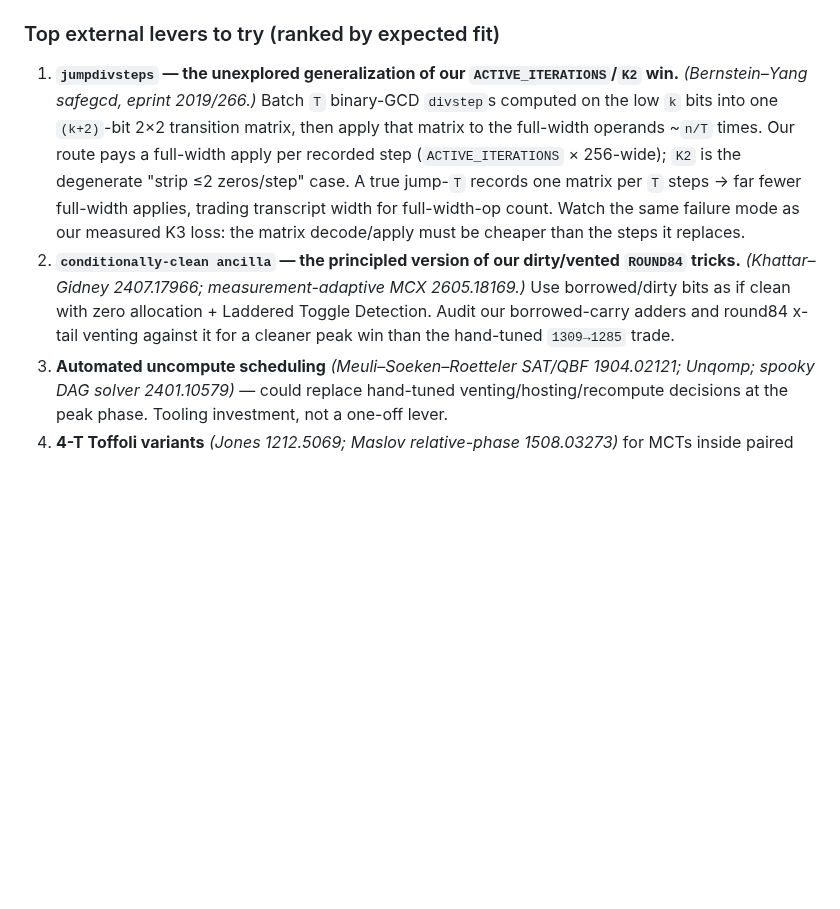
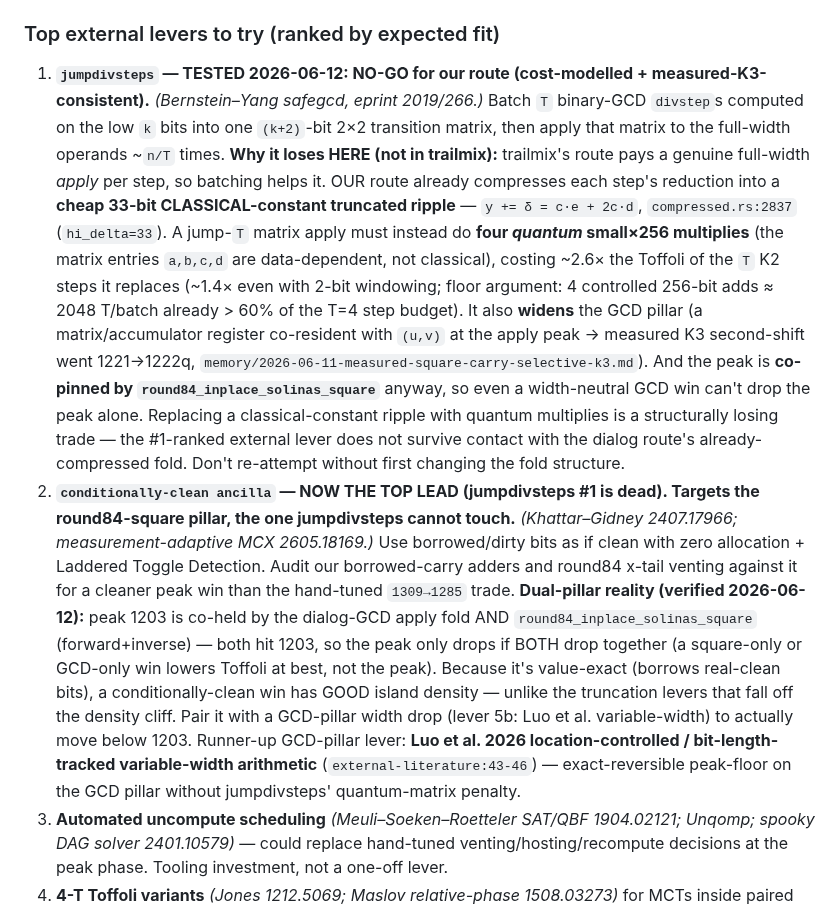
Before and after one commit to jieyilong/ecdsafail_skills, a Markdown page: ecdsafail-circuit-optimization/SKILL.md, the part around the change. Drawn GitHub-style; blank space fills up the shorter version.

Commit message:
structural research: jumpdivsteps NO-GO for dialog route; elevate conditionally-clean ancilla
- jumpdivsteps (#1 external lever) TESTED NO-GO: our route already compresses each GCD step's
  reduction to a cheap 33-bit CLASSICAL-constant ripple (y+=delta=c*e+2c*d, compressed.rs:2837);
  a jump-T matrix apply needs 4 QUANTUM small*256 multiplies (~2.6x Toffoli, 1.4x windowed),
  widens the GCD pillar (measured K3 1221->1222), and peak is co-pinned by round84 square anyway.
  Consistent with the documented measured-K3 loss. Don't re-attempt w/o changing the fold structure.
- Elevated conditionally-clean ancilla (Khattar-Gidney) as top lead, targeting the round84-square
  pillar; documented the verified dual-pillar peak (GCD fold + Solinas square both at 1203, must
  drop together). Runner-up GCD-pillar lever: Luo et al. variable-width arithmetic.

Co-Authored-By: Claude Opus 4.8 <noreply@anthropic.com>

```diff
--- a/ecdsafail-circuit-optimization/SKILL.md
+++ b/ecdsafail-circuit-optimization/SKILL.md
@@ -1203,18 +1203,36 @@ auditing. Full annotated index + abstracts + local PDFs: `research/index.json`,
 
 ### Top external levers to try (ranked by expected fit)
 
-1. **`jumpdivsteps` — the unexplored generalization of our `ACTIVE_ITERATIONS`/`K2` win.**
+1. **`jumpdivsteps` — TESTED 2026-06-12: NO-GO for our route (cost-modelled + measured-K3-consistent).**
    *(Bernstein–Yang safegcd, eprint 2019/266.)* Batch `T` binary-GCD `divstep`s computed on the
    low `k` bits into one `(k+2)`-bit 2×2 transition matrix, then apply that matrix to the
-   full-width operands ~`n/T` times. Our route pays a full-width apply per recorded step
-   (`ACTIVE_ITERATIONS` × 256-wide); `K2` is the degenerate "strip ≤2 zeros/step" case. A true
-   jump-`T` records one matrix per `T` steps → far fewer full-width applies, trading transcript
-   width for full-width-op count. Watch the same failure mode as our measured K3 loss: the matrix
-   decode/apply must be cheaper than the steps it replaces.
-2. **`conditionally-clean ancilla` — the principled version of our dirty/vented `ROUND84` tricks.**
+   full-width operands ~`n/T` times. **Why it loses HERE (not in trailmix):** trailmix's route pays
+   a genuine full-width *apply* per step, so batching helps it. OUR route already compresses each
+   step's reduction into a **cheap 33-bit CLASSICAL-constant truncated ripple** — `y += δ = c·e +
+   2c·d`, `compressed.rs:2837` (`hi_delta=33`). A jump-`T` matrix apply must instead do **four
+   *quantum* small×256 multiplies** (the matrix entries `a,b,c,d` are data-dependent, not classical),
+   costing ~2.6× the Toffoli of the `T` K2 steps it replaces (~1.4× even with 2-bit windowing; floor
+   argument: 4 controlled 256-bit adds ≈ 2048 T/batch already > 60% of the T=4 step budget). It also
+   **widens** the GCD pillar (a matrix/accumulator register co-resident with `(u,v)` at the apply
+   peak → measured K3 second-shift went 1221→1222q, `memory/2026-06-11-measured-square-carry-selective-k3.md`).
+   And the peak is **co-pinned by `round84_inplace_solinas_square`** anyway, so even a width-neutral
+   GCD win can't drop the peak alone. Replacing a classical-constant ripple with quantum multiplies
+   is a structurally losing trade — the #1-ranked external lever does not survive contact with the
+   dialog route's already-compressed fold. Don't re-attempt without first changing the fold structure.
+2. **`conditionally-clean ancilla` — NOW THE TOP LEAD (jumpdivsteps #1 is dead). Targets the
+   round84-square pillar, the one jumpdivsteps cannot touch.**
    *(Khattar–Gidney 2407.17966; measurement-adaptive MCX 2605.18169.)* Use borrowed/dirty bits as
    if clean with zero allocation + Laddered Toggle Detection. Audit our borrowed-carry adders and
    round84 x-tail venting against it for a cleaner peak win than the hand-tuned `1309→1285` trade.
+   **Dual-pillar reality (verified 2026-06-12):** peak 1203 is co-held by the dialog-GCD apply fold
+   AND `round84_inplace_solinas_square` (forward+inverse) — both hit 1203, so the peak only drops if
+   BOTH drop together (a square-only or GCD-only win lowers Toffoli at best, not the peak). Because
+   it's value-exact (borrows real-clean bits), a conditionally-clean win has GOOD island density —
+   unlike the truncation levers that fall off the density cliff. Pair it with a GCD-pillar width drop
+   (lever 5b: Luo et al. variable-width) to actually move below 1203. Runner-up GCD-pillar lever:
+   **Luo et al. 2026 location-controlled / bit-length-tracked variable-width arithmetic**
+   (`external-literature:43-46`) — exact-reversible peak-floor on the GCD pillar without jumpdivsteps'
+   quantum-matrix penalty.
 3. **Automated uncompute scheduling** *(Meuli–Soeken–Roetteler SAT/QBF 1904.02121; Unqomp; spooky
    DAG solver 2401.10579)* — could replace hand-tuned venting/hosting/recompute decisions at the
    peak phase. Tooling investment, not a one-off lever.
```
